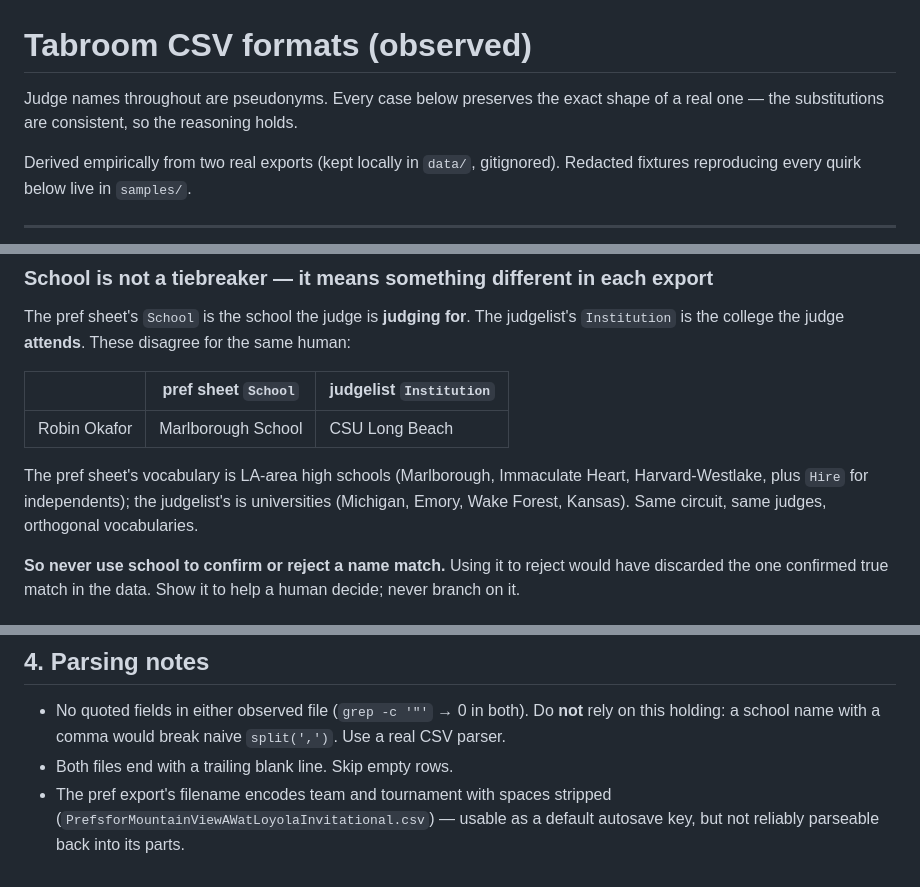
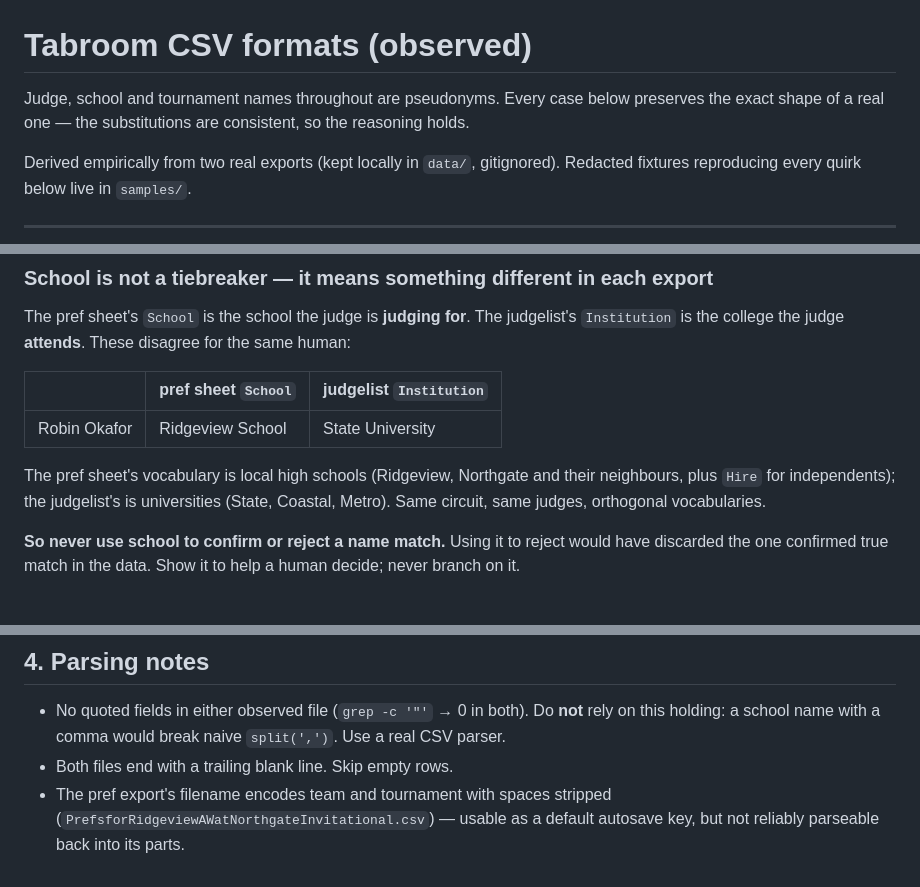
Before and after one commit to coralynnkc/prefs-utility, a Markdown page: docs/csv-formats.md, 3 parts joined by grey strips. GitHub-like rendering.

Commit message:
Finish pseudonymising docs/csv-formats.md
The pseudonymisation pass missed section 3. Three fixes:

- The School-vs-Institution comparison table gave Robin Okafor a real
  high school and a real university, contradicting the pseudonyms
  (Ridgeview School / State University) used for the same judge in the
  near-match table below it, in PLAN.md and in CLAUDE.md.
- The paragraph under it listed four real high schools and four real
  universities. Reworded onto the established pseudonym vocabulary.
- Section 4 quoted the real export's filename verbatim, which names the
  real team and the real tournament.

Also widened the note at the top: schools and tournaments are pseudonyms
too, not just judge names.

Docs only; no code touched. tests/run.sh passes (50 tests).

Claude-Session: https://claude.ai/code/session_01GAeL3MxysAHfrN8NBLzRXS

```diff
--- a/docs/csv-formats.md
+++ b/docs/csv-formats.md
@@ -1,7 +1,8 @@
 # Tabroom CSV formats (observed)
 
-Judge names throughout are pseudonyms. Every case below preserves the exact
-shape of a real one — the substitutions are consistent, so the reasoning holds.
+Judge, school and tournament names throughout are pseudonyms. Every case below
+preserves the exact shape of a real one — the substitutions are consistent, so the
+reasoning holds.
 
 Derived empirically from two real exports (kept locally in `data/`, gitignored).
 Redacted fixtures reproducing every quirk below live in `samples/`.
@@ -107,12 +108,11 @@ the same human:
 
 | | pref sheet `School` | judgelist `Institution` |
 |---|---|---|
-| Robin Okafor | Marlborough School | CSU Long Beach |
+| Robin Okafor | Ridgeview School | State University |
 
-The pref sheet's vocabulary is LA-area high schools (Marlborough, Immaculate
-Heart, Harvard-Westlake, plus `Hire` for independents); the judgelist's is
-universities (Michigan, Emory, Wake Forest, Kansas). Same circuit, same judges,
-orthogonal vocabularies.
+The pref sheet's vocabulary is local high schools (Ridgeview, Northgate and
+their neighbours, plus `Hire` for independents); the judgelist's is universities
+(State, Coastal, Metro). Same circuit, same judges, orthogonal vocabularies.
 
 **So never use school to confirm or reject a name match.** Using it to reject
 would have discarded the one confirmed true match in the data. Show it to help a
@@ -156,5 +156,5 @@ the alias map durable and exportable early.
   Use a real CSV parser.
 - Both files end with a trailing blank line. Skip empty rows.
 - The pref export's filename encodes team and tournament with spaces stripped
-  (`PrefsforMountainViewAWatLoyolaInvitational.csv`) — usable as a default
+  (`PrefsforRidgeviewAWatNorthgateInvitational.csv`) — usable as a default
   autosave key, but not reliably parseable back into its parts.
```
